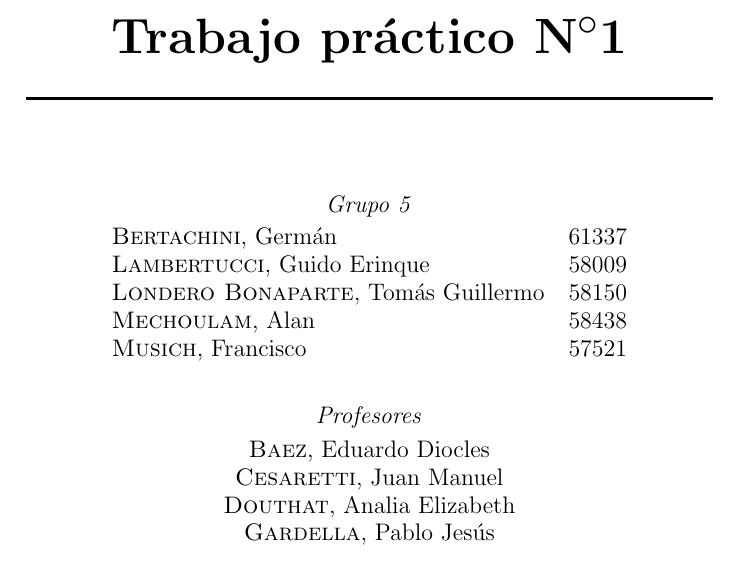
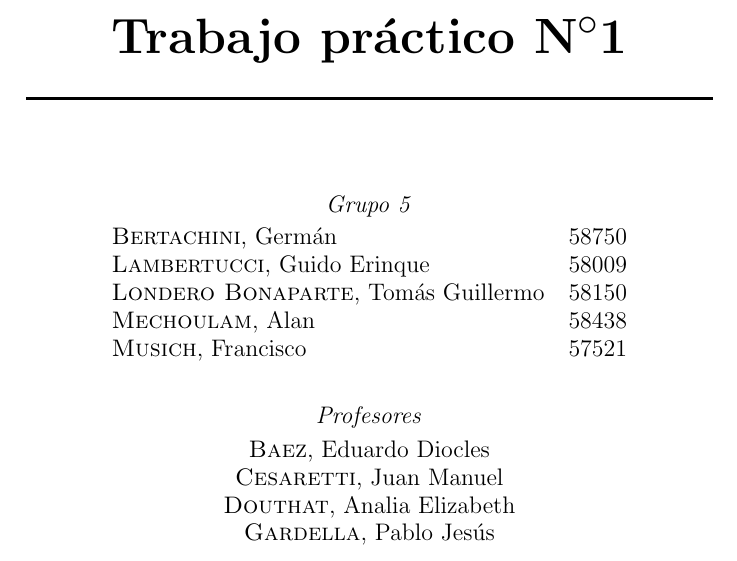
Before and after one commit to glambertucci/TP_FE, a LaTeX document (Informe/TP FE.tex, which reads Informe/Caratula.tex): part of page 1 of 4, cut so that both start at the same text. Compiled offline with pdfLaTeX.

```diff
--- a/Informe/Caratula.tex
+++ b/Informe/Caratula.tex
@@ -15,7 +15,7 @@
 \vspace{3px}
 
 \begin{tabular}{lr}
-\textsc{Bertachini}, Germán  & 61337 \\
+\textsc{Bertachini}, Germán  & 58750 \\
 \textsc{Lambertucci}, Guido Erinque  & 58009 \\
 \textsc{Londero Bonaparte}, Tomás Guillermo  & 58150 \\
 \textsc{Mechoulam}, Alan  &  58438\\
```
